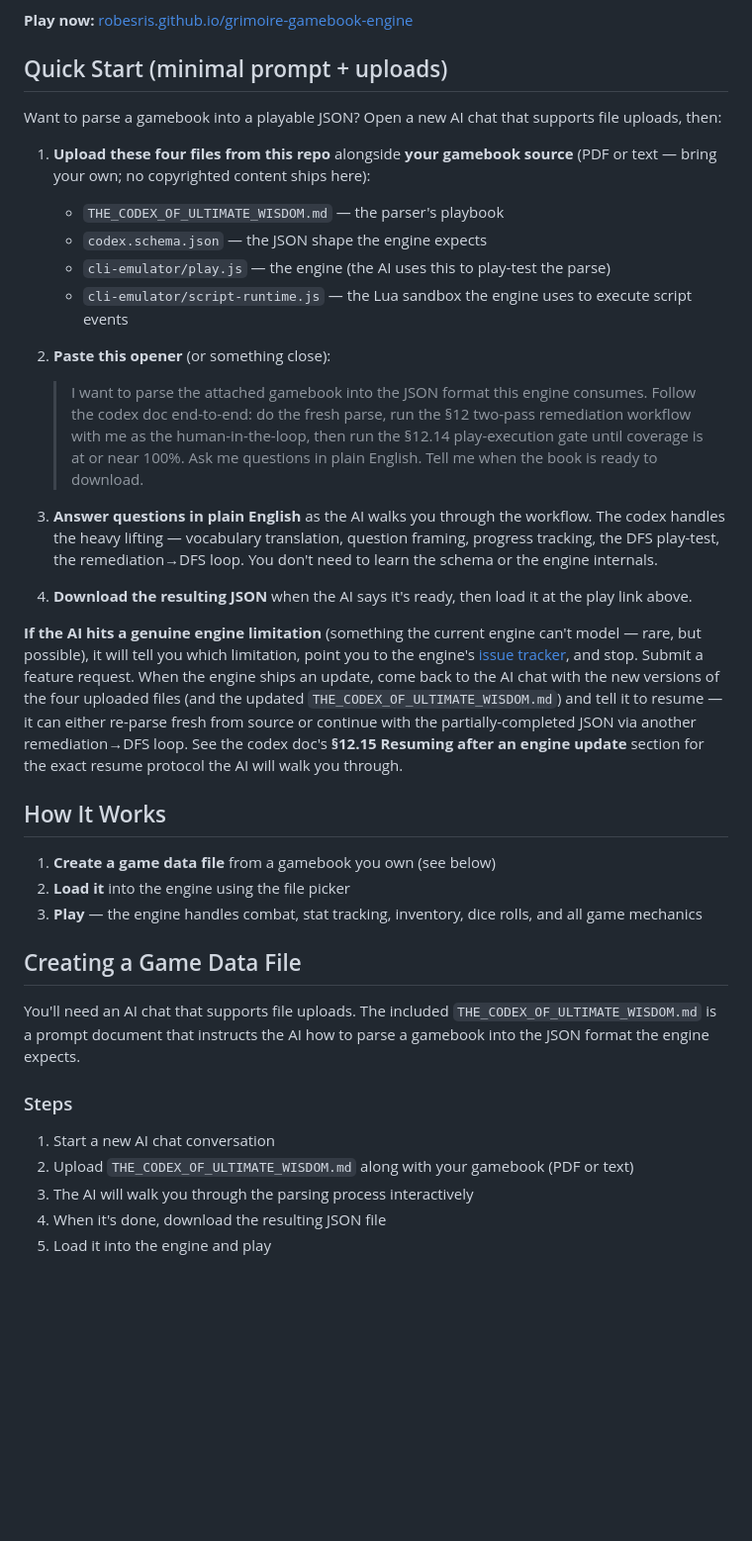
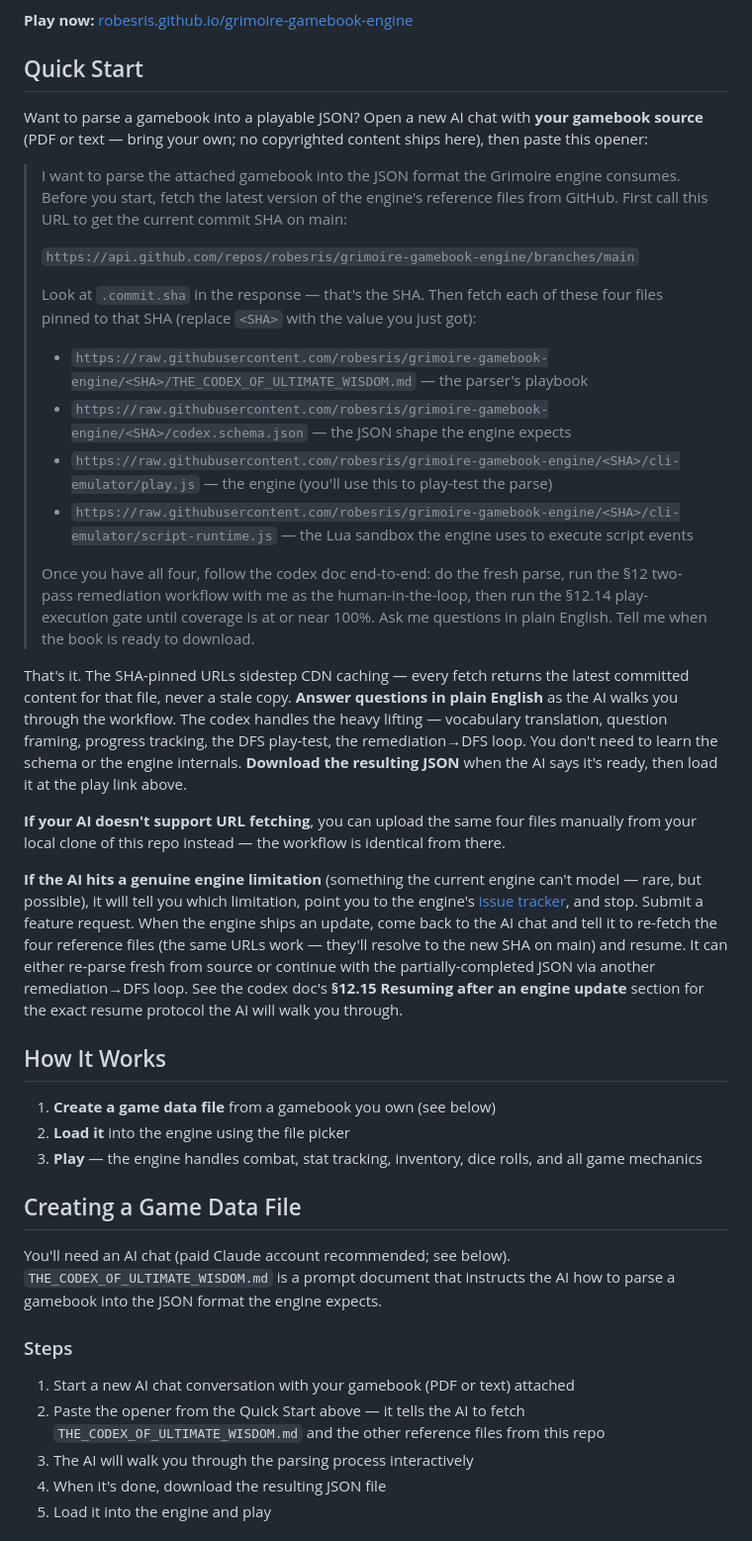
Before and after one commit to robesris/codex-gamebook-engine, a Markdown page: README.md, the part around the change. Shown at 99% size. Drawn GitHub-style; blank space fills up the shorter version.

Commit message:
README quick-start: fetch reference files by SHA-pinned URL
The previous quick-start asked users to upload four reference files
alongside their gamebook source. The new quick-start tells the AI to
fetch them directly from GitHub: first resolve the current commit SHA
on main via the GitHub Branches API, then read each file at
raw.githubusercontent.com/.../<SHA>/<path>.

Pinning to a commit SHA sidesteps the raw CDN's by-path caching that
previously caused chats to receive stale versions of files immediately
after a push. Content-addressed URLs are immutable so the CDN can
cache freely without staleness.

Keeps the upload path as an explicit fallback for AI clients without
URL-fetching, and points the §12.15 engine-update resume protocol at
the same URLs (re-fetching resolves to the new SHA on main
automatically).

```diff
--- a/README.md
+++ b/README.md
@@ -4,25 +4,28 @@ A universal web-based engine that plays gamebooks (Fighting Fantasy, Choose Your
 
 **Play now:** [robesris.github.io/grimoire-gamebook-engine](https://robesris.github.io/grimoire-gamebook-engine/)
 
-## Quick Start (minimal prompt + uploads)
+## Quick Start
 
-Want to parse a gamebook into a playable JSON? Open a new AI chat that supports file uploads, then:
+Want to parse a gamebook into a playable JSON? Open a new AI chat with **your gamebook source** (PDF or text — bring your own; no copyrighted content ships here), then paste this opener:
 
-1. **Upload these four files from this repo** alongside **your gamebook source** (PDF or text — bring your own; no copyrighted content ships here):
-   - `THE_CODEX_OF_ULTIMATE_WISDOM.md` — the parser's playbook
-   - `codex.schema.json` — the JSON shape the engine expects
-   - `cli-emulator/play.js` — the engine (the AI uses this to play-test the parse)
-   - `cli-emulator/script-runtime.js` — the Lua sandbox the engine uses to execute script events
+> I want to parse the attached gamebook into the JSON format the Grimoire engine consumes. Before you start, fetch the latest version of the engine's reference files from GitHub. First call this URL to get the current commit SHA on main:
+>
+> `https://api.github.com/repos/robesris/grimoire-gamebook-engine/branches/main`
+>
+> Look at `.commit.sha` in the response — that's the SHA. Then fetch each of these four files pinned to that SHA (replace `<SHA>` with the value you just got):
+>
+> - `https://raw.githubusercontent.com/robesris/grimoire-gamebook-engine/<SHA>/THE_CODEX_OF_ULTIMATE_WISDOM.md` — the parser's playbook
+> - `https://raw.githubusercontent.com/robesris/grimoire-gamebook-engine/<SHA>/codex.schema.json` — the JSON shape the engine expects
+> - `https://raw.githubusercontent.com/robesris/grimoire-gamebook-engine/<SHA>/cli-emulator/play.js` — the engine (you'll use this to play-test the parse)
+> - `https://raw.githubusercontent.com/robesris/grimoire-gamebook-engine/<SHA>/cli-emulator/script-runtime.js` — the Lua sandbox the engine uses to execute script events
+>
+> Once you have all four, follow the codex doc end-to-end: do the fresh parse, run the §12 two-pass remediation workflow with me as the human-in-the-loop, then run the §12.14 play-execution gate until coverage is at or near 100%. Ask me questions in plain English. Tell me when the book is ready to download.
 
-2. **Paste this opener** (or something close):
+That's it. The SHA-pinned URLs sidestep CDN caching — every fetch returns the latest committed content for that file, never a stale copy. **Answer questions in plain English** as the AI walks you through the workflow. The codex handles the heavy lifting — vocabulary translation, question framing, progress tracking, the DFS play-test, the remediation→DFS loop. You don't need to learn the schema or the engine internals. **Download the resulting JSON** when the AI says it's ready, then load it at the play link above.
 
-   > I want to parse the attached gamebook into the JSON format this engine consumes. Follow the codex doc end-to-end: do the fresh parse, run the §12 two-pass remediation workflow with me as the human-in-the-loop, then run the §12.14 play-execution gate until coverage is at or near 100%. Ask me questions in plain English. Tell me when the book is ready to download.
+**If your AI doesn't support URL fetching**, you can upload the same four files manually from your local clone of this repo instead — the workflow is identical from there.
 
-3. **Answer questions in plain English** as the AI walks you through the workflow. The codex handles the heavy lifting — vocabulary translation, question framing, progress tracking, the DFS play-test, the remediation→DFS loop. You don't need to learn the schema or the engine internals.
-
-4. **Download the resulting JSON** when the AI says it's ready, then load it at the play link above.
-
-**If the AI hits a genuine engine limitation** (something the current engine can't model — rare, but possible), it will tell you which limitation, point you to the engine's [issue tracker](https://github.com/robesris/grimoire-gamebook-engine/issues), and stop. Submit a feature request. When the engine ships an update, come back to the AI chat with the new versions of the four uploaded files (and the updated `THE_CODEX_OF_ULTIMATE_WISDOM.md`) and tell it to resume — it can either re-parse fresh from source or continue with the partially-completed JSON via another remediation→DFS loop. See the codex doc's **§12.15 Resuming after an engine update** section for the exact resume protocol the AI will walk you through.
+**If the AI hits a genuine engine limitation** (something the current engine can't model — rare, but possible), it will tell you which limitation, point you to the engine's [issue tracker](https://github.com/robesris/grimoire-gamebook-engine/issues), and stop. Submit a feature request. When the engine ships an update, come back to the AI chat and tell it to re-fetch the four reference files (the same URLs work — they'll resolve to the new SHA on main) and resume. It can either re-parse fresh from source or continue with the partially-completed JSON via another remediation→DFS loop. See the codex doc's **§12.15 Resuming after an engine update** section for the exact resume protocol the AI will walk you through.
 
 ## How It Works
 
@@ -32,12 +35,12 @@ Want to parse a gamebook into a playable JSON? Open a new AI chat that supports
 
 ## Creating a Game Data File
 
-You'll need an AI chat that supports file uploads. The included `THE_CODEX_OF_ULTIMATE_WISDOM.md` is a prompt document that instructs the AI how to parse a gamebook into the JSON format the engine expects.
+You'll need an AI chat (paid Claude account recommended; see below). `THE_CODEX_OF_ULTIMATE_WISDOM.md` is a prompt document that instructs the AI how to parse a gamebook into the JSON format the engine expects.
 
 ### Steps
 
-1. Start a new AI chat conversation
-2. Upload `THE_CODEX_OF_ULTIMATE_WISDOM.md` along with your gamebook (PDF or text)
+1. Start a new AI chat conversation with your gamebook (PDF or text) attached
+2. Paste the opener from the Quick Start above — it tells the AI to fetch `THE_CODEX_OF_ULTIMATE_WISDOM.md` and the other reference files from this repo
 3. The AI will walk you through the parsing process interactively
 4. When it's done, download the resulting JSON file
 5. Load it into the engine and play
```
